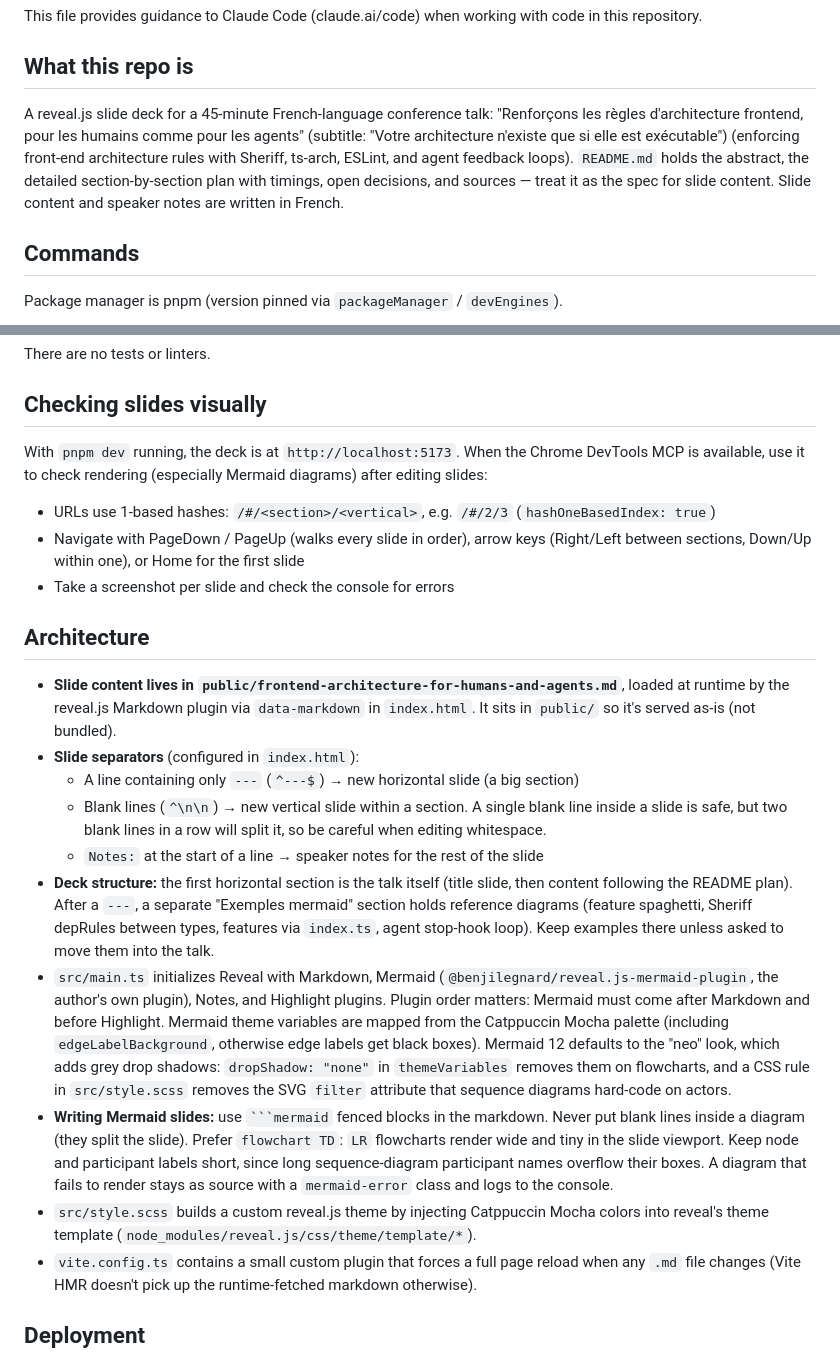
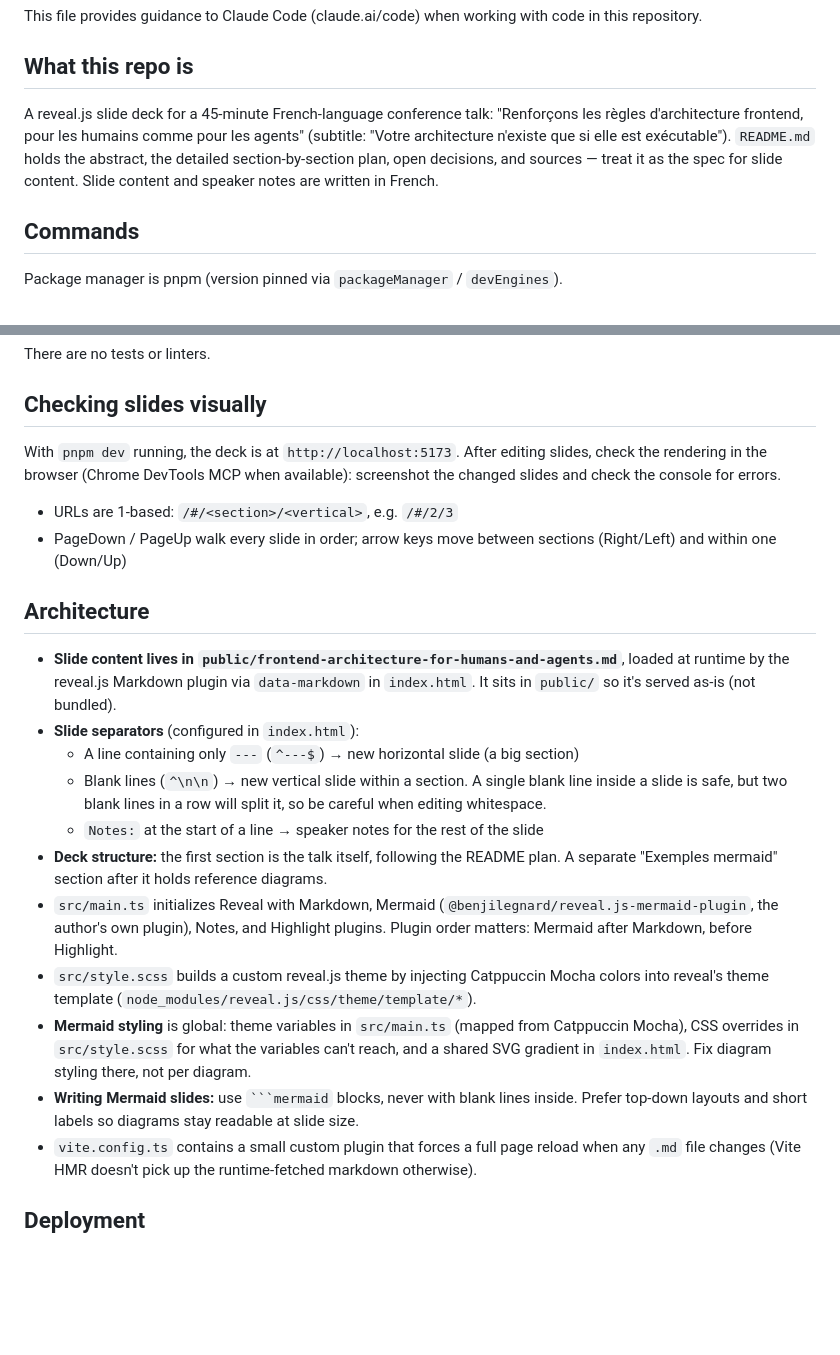
Before and after one commit to benjilegnard/frontend-architecture-for-humans-and-agents, a Markdown page: CLAUDE.md, 2 parts joined by grey strips. Rendered like a GitHub page; blank space fills up the shorter version.

Commit message:
doc: simplify claude, remove bugfixes useless information

`````diff
--- a/CLAUDE.md
+++ b/CLAUDE.md
@@ -4,7 +4,7 @@ This file provides guidance to Claude Code (claude.ai/code) when working with co
 
 ## What this repo is
 
-A reveal.js slide deck for a 45-minute French-language conference talk: "Renforçons les règles d'architecture frontend, pour les humains comme pour les agents" (subtitle: "Votre architecture n'existe que si elle est exécutable") (enforcing front-end architecture rules with Sheriff, ts-arch, ESLint, and agent feedback loops). `README.md` holds the abstract, the detailed section-by-section plan with timings, open decisions, and sources — treat it as the spec for slide content. Slide content and speaker notes are written in French.
+A reveal.js slide deck for a 45-minute French-language conference talk: "Renforçons les règles d'architecture frontend, pour les humains comme pour les agents" (subtitle: "Votre architecture n'existe que si elle est exécutable"). `README.md` holds the abstract, the detailed section-by-section plan, open decisions, and sources — treat it as the spec for slide content. Slide content and speaker notes are written in French.
 
 ## Commands
 
@@ -19,11 +19,10 @@ There are no tests or linters.
 
 ## Checking slides visually
 
-With `pnpm dev` running, the deck is at `http://localhost:5173`. When the Chrome DevTools MCP is available, use it to check rendering (especially Mermaid diagrams) after editing slides:
+With `pnpm dev` running, the deck is at `http://localhost:5173`. After editing slides, check the rendering in the browser (Chrome DevTools MCP when available): screenshot the changed slides and check the console for errors.
 
-- URLs use 1-based hashes: `/#/<section>/<vertical>`, e.g. `/#/2/3` (`hashOneBasedIndex: true`)
-- Navigate with PageDown / PageUp (walks every slide in order), arrow keys (Right/Left between sections, Down/Up within one), or Home for the first slide
-- Take a screenshot per slide and check the console for errors
+- URLs are 1-based: `/#/<section>/<vertical>`, e.g. `/#/2/3`
+- PageDown / PageUp walk every slide in order; arrow keys move between sections (Right/Left) and within one (Down/Up)
 
 ## Architecture
 
@@ -32,10 +31,11 @@ With `pnpm dev` running, the deck is at `http://localhost:5173`. When the Chrome
   - A line containing only `---` (`^---$`) → new horizontal slide (a big section)
   - Blank lines (`^\n\n`) → new vertical slide within a section. A single blank line inside a slide is safe, but two blank lines in a row will split it, so be careful when editing whitespace.
   - `Notes:` at the start of a line → speaker notes for the rest of the slide
-- **Deck structure:** the first horizontal section is the talk itself (title slide, then content following the README plan). After a `---`, a separate "Exemples mermaid" section holds reference diagrams (feature spaghetti, Sheriff depRules between types, features via `index.ts`, agent stop-hook loop). Keep examples there unless asked to move them into the talk.
-- `src/main.ts` initializes Reveal with Markdown, Mermaid (`@benjilegnard/reveal.js-mermaid-plugin`, the author's own plugin), Notes, and Highlight plugins. Plugin order matters: Mermaid must come after Markdown and before Highlight. Mermaid theme variables are mapped from the Catppuccin Mocha palette (including `edgeLabelBackground`, otherwise edge labels get black boxes). Mermaid 12 defaults to the "neo" look, which adds grey drop shadows: `dropShadow: "none"` in `themeVariables` removes them on flowcharts, and a CSS rule in `src/style.scss` removes the SVG `filter` attribute that sequence diagrams hard-code on actors.
-- **Writing Mermaid slides:** use ```` ```mermaid ```` fenced blocks in the markdown. Never put blank lines inside a diagram (they split the slide). Prefer `flowchart TD`: `LR` flowcharts render wide and tiny in the slide viewport. Keep node and participant labels short, since long sequence-diagram participant names overflow their boxes. A diagram that fails to render stays as source with a `mermaid-error` class and logs to the console.
+- **Deck structure:** the first section is the talk itself, following the README plan. A separate "Exemples mermaid" section after it holds reference diagrams.
+- `src/main.ts` initializes Reveal with Markdown, Mermaid (`@benjilegnard/reveal.js-mermaid-plugin`, the author's own plugin), Notes, and Highlight plugins. Plugin order matters: Mermaid after Markdown, before Highlight.
 - `src/style.scss` builds a custom reveal.js theme by injecting Catppuccin Mocha colors into reveal's theme template (`node_modules/reveal.js/css/theme/template/*`).
+- **Mermaid styling** is global: theme variables in `src/main.ts` (mapped from Catppuccin Mocha), CSS overrides in `src/style.scss` for what the variables can't reach, and a shared SVG gradient in `index.html`. Fix diagram styling there, not per diagram.
+- **Writing Mermaid slides:** use ```` ```mermaid ```` blocks, never with blank lines inside. Prefer top-down layouts and short labels so diagrams stay readable at slide size.
 - `vite.config.ts` contains a small custom plugin that forces a full page reload when any `.md` file changes (Vite HMR doesn't pick up the runtime-fetched markdown otherwise).
 
 ## Deployment
`````
